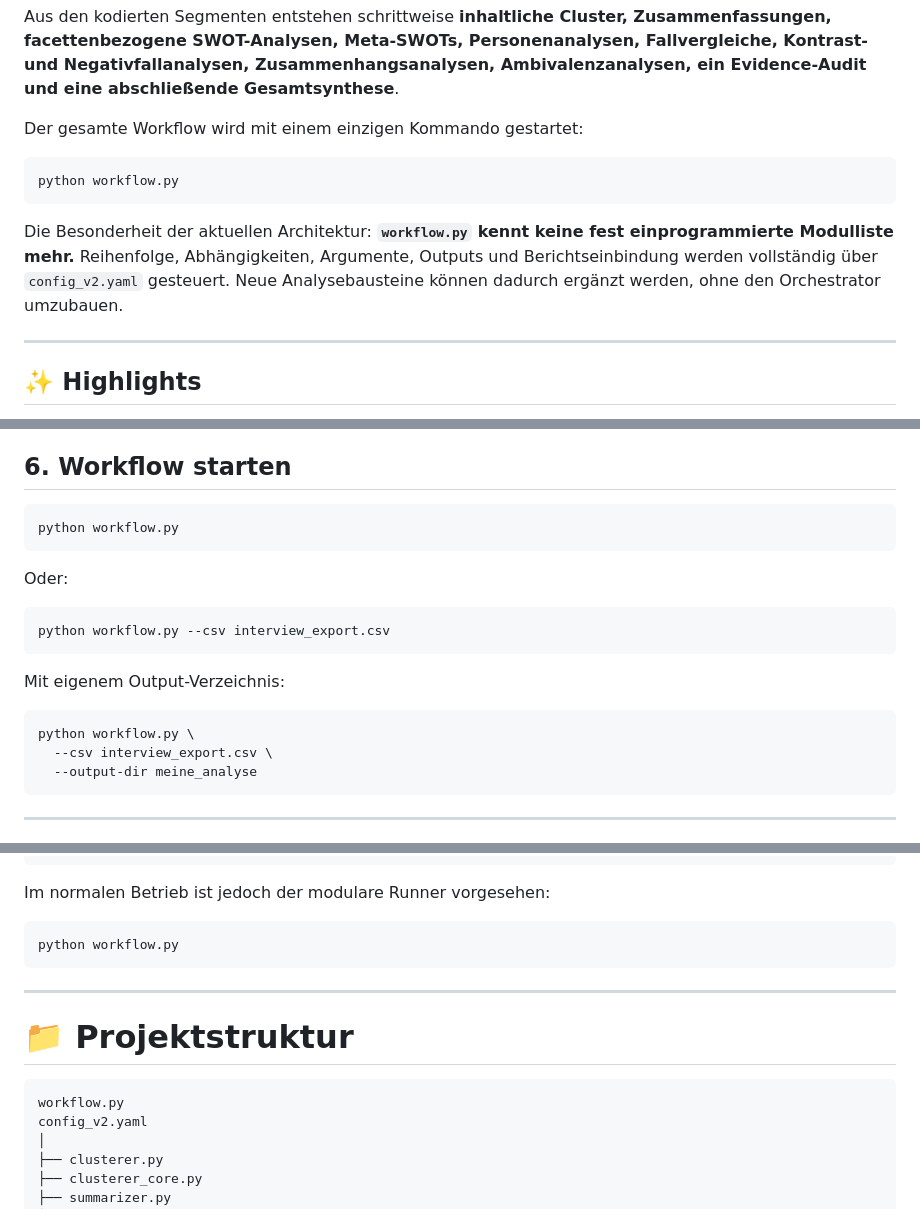
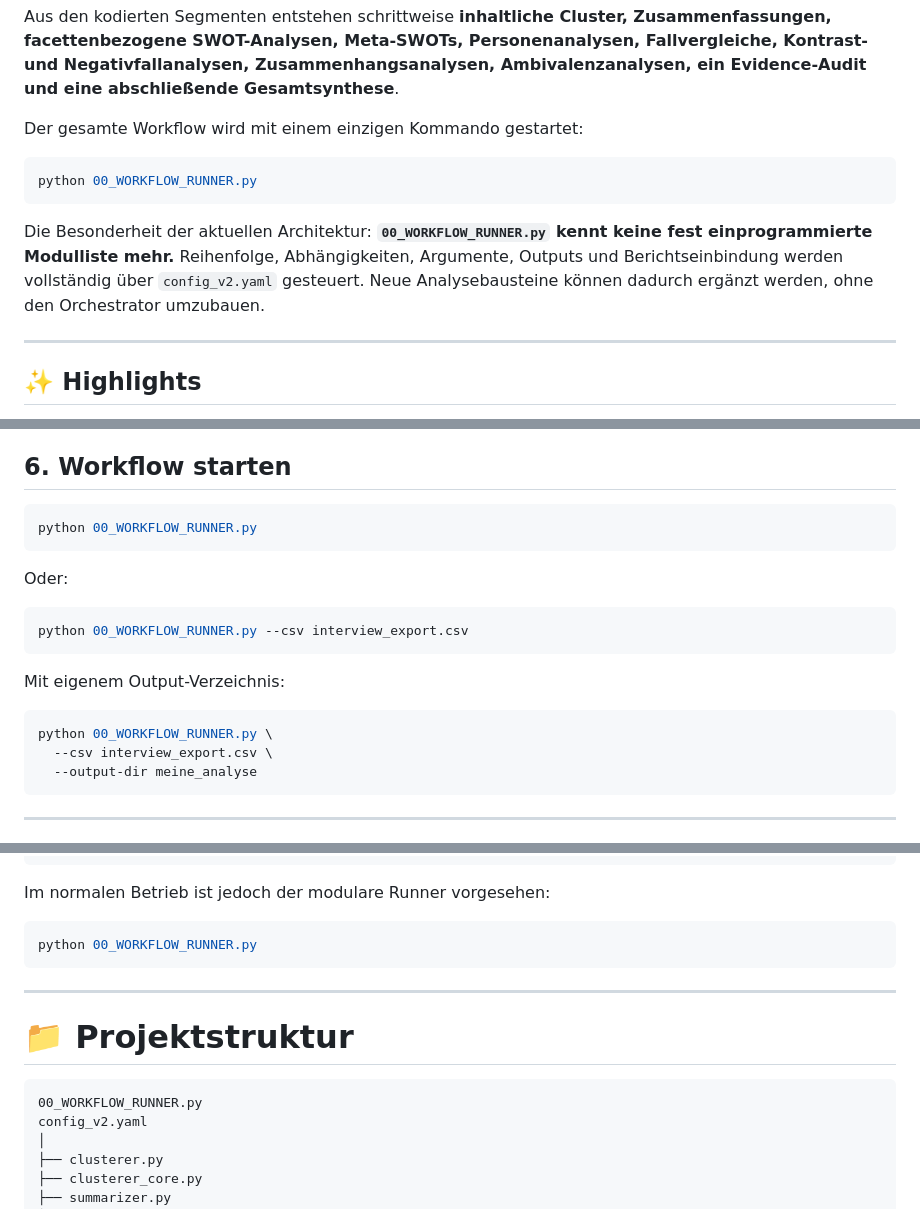
Before and after one commit to braendma/Qualitative-Analyse-mit-Ollama, a Markdown page: README.md, 3 parts joined by grey strips. GitHub-like rendering.

````diff
--- a/README.md
+++ b/README.md
@@ -18,10 +18,10 @@ Aus den kodierten Segmenten entstehen schrittweise **inhaltliche Cluster, Zusamm
 Der gesamte Workflow wird mit einem einzigen Kommando gestartet:
 
 ```bash
-python workflow.py
+python 00_WORKFLOW_RUNNER.py
 ```
 
-Die Besonderheit der aktuellen Architektur: **`workflow.py` kennt keine fest einprogrammierte Modulliste mehr.** Reihenfolge, Abhängigkeiten, Argumente, Outputs und Berichtseinbindung werden vollständig über `config_v2.yaml` gesteuert. Neue Analysebausteine können dadurch ergänzt werden, ohne den Orchestrator umzubauen.
+Die Besonderheit der aktuellen Architektur: **`00_WORKFLOW_RUNNER.py` kennt keine fest einprogrammierte Modulliste mehr.** Reihenfolge, Abhängigkeiten, Argumente, Outputs und Berichtseinbindung werden vollständig über `config_v2.yaml` gesteuert. Neue Analysebausteine können dadurch ergänzt werden, ohne den Orchestrator umzubauen.
 
 ---
 
@@ -410,19 +410,19 @@ Die konfigurierte CSV in den Projektordner legen oder beim Start explizit angebe
 ## 6. Workflow starten
 
 ```bash
-python workflow.py
+python 00_WORKFLOW_RUNNER.py
 ```
 
 Oder:
 
 ```bash
-python workflow.py --csv interview_export.csv
+python 00_WORKFLOW_RUNNER.py --csv interview_export.csv
 ```
 
 Mit eigenem Output-Verzeichnis:
 
 ```bash
-python workflow.py \
+python 00_WORKFLOW_RUNNER.py \
   --csv interview_export.csv \
   --output-dir meine_analyse
 ```
@@ -709,7 +709,7 @@ python overall_synthesis.py
 Im normalen Betrieb ist jedoch der modulare Runner vorgesehen:
 
 ```bash
-python workflow.py
+python 00_WORKFLOW_RUNNER.py
 ```
 
 ---
@@ -717,7 +717,7 @@ python workflow.py
 # 📁 Projektstruktur
 
 ```text
-workflow.py
+00_WORKFLOW_RUNNER.py
 config_v2.yaml
 │
 ├── clusterer.py
````
Also changed, not shown: other parts of README.md (+3 -3 lines).
